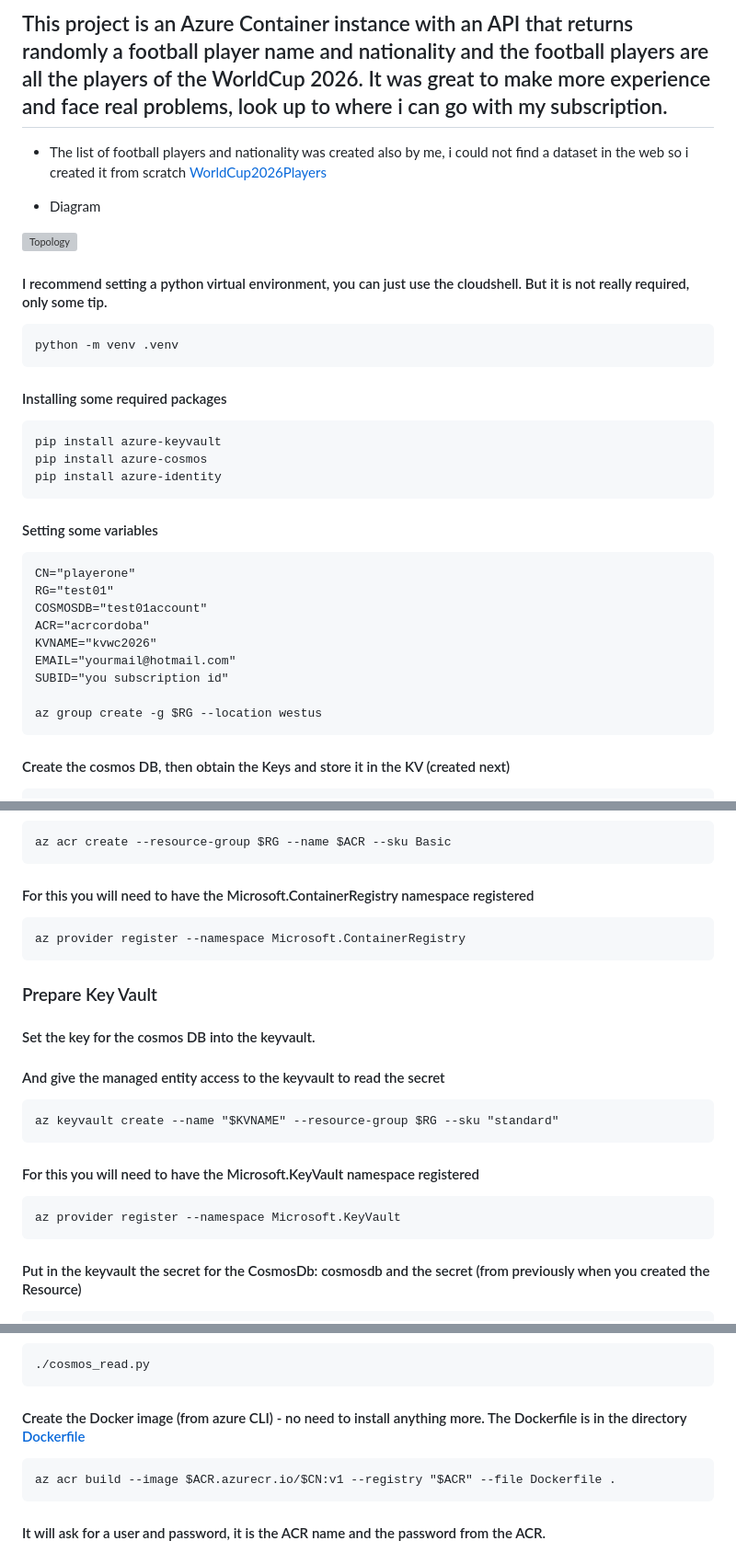
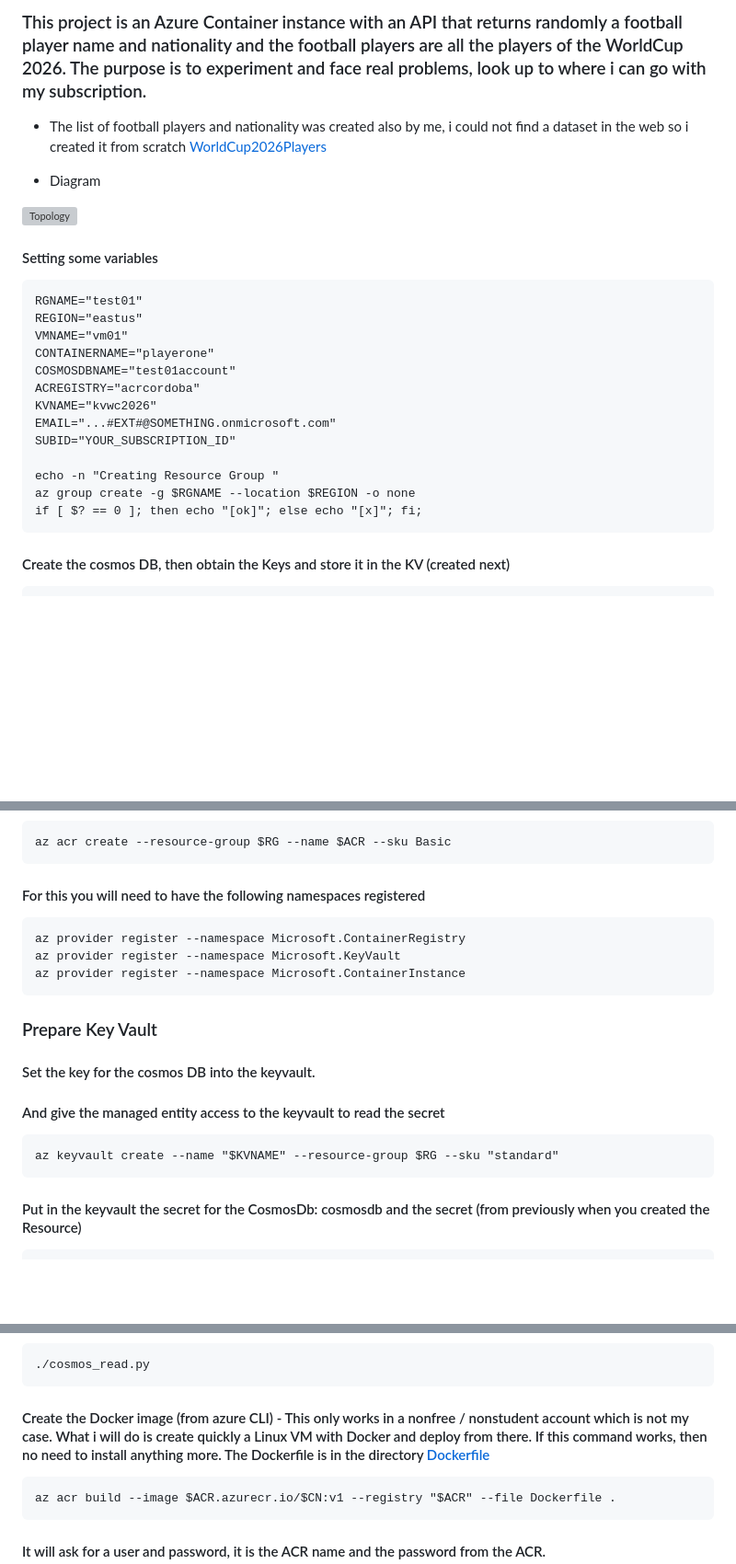
Before and after one commit to wlamagna/Azure, a Markdown page: ACI/worldcup2026/README.md, 3 parts joined by grey strips. Shown at 92% size. GitHub-like rendering; blank space fills up the shorter version; grey boxes are pictures that could not be loaded.

Commit message:
updated readme from aci

````diff
--- a/ACI/worldcup2026/README.md
+++ b/ACI/worldcup2026/README.md
@@ -1,4 +1,4 @@
-## This project is an Azure Container instance with an API that returns randomly a football player name and nationality and the football players are all the players of the WorldCup 2026.  It was great to make more experience and face real problems, look up to where i can go with my subscription.
+### This project is an Azure Container instance with an API that returns randomly a football player name and nationality and the football players are all the players of the WorldCup 2026.  The purpose is to experiment and face real problems, look up to where i can go with my subscription.
 
 * The list of football players and nationality was created also by me, i could not find a dataset in the web so i created it from scratch [WorldCup2026Players](tools/players.csv)
 
@@ -7,28 +7,22 @@
 ![Topology](diagram.png)
 
 
-#### I recommend setting a python virtual environment, you can just use the cloudshell.  But it is not really required, only some tip.
-```
-python -m venv .venv
-```
-#### Installing some required packages
-```
-pip install azure-keyvault
-pip install azure-cosmos
-pip install azure-identity
-```
 
 #### Setting some variables
 ```
-CN="playerone"
-RG="test01"
-COSMOSDB="test01account"
-ACR="acrcordoba"
+RGNAME="test01"
+REGION="eastus"
+VMNAME="vm01"
+CONTAINERNAME="playerone"
+COSMOSDBNAME="test01account"
+ACREGISTRY="acrcordoba"
 KVNAME="kvwc2026"
-EMAIL="yourmail@hotmail.com"
-SUBID="you subscription id"
+EMAIL="...#EXT#@SOMETHING.onmicrosoft.com"
+SUBID="YOUR_SUBSCRIPTION_ID"
 
-az group create -g $RG --location westus
+echo -n "Creating Resource Group "
+az group create -g $RGNAME --location $REGION -o none
+if [ $? == 0 ]; then echo "[ok]"; else echo "[x]"; fi;
 ```
 
 #### Create the cosmos DB, then obtain the Keys and store it in the KV (created next)
@@ -50,9 +44,11 @@ az provider register --namespace Microsoft.DocumentDB
 az acr create --resource-group $RG --name $ACR --sku Basic
 ```
 
-#### For this you  will need to have the Microsoft.ContainerRegistry namespace registered
+#### For this you will need to have the following namespaces registered
 ```
 az provider register --namespace Microsoft.ContainerRegistry
+az provider register --namespace Microsoft.KeyVault
+az provider register --namespace Microsoft.ContainerInstance
 ```
 
 ### Prepare Key Vault
@@ -62,10 +58,7 @@ az provider register --namespace Microsoft.ContainerRegistry
 az keyvault create --name "$KVNAME" --resource-group $RG --sku "standard"
 ```
 
-#### For this you  will need to have the Microsoft.KeyVault namespace registered
-```
-az provider register --namespace Microsoft.KeyVault
-```
+
 #### Put in the keyvault the secret for the CosmosDb: cosmosdb and the secret (from previously when you created the Resource)
 ```
 K=`az cosmosdb keys list --name $COSMOSDB -g $RG | jq .primaryMasterKey | sed 's/"//g'`
@@ -95,7 +88,7 @@ az keyvault secret set --vault-name "$KVNAME" --name "cosmosdb" --value "$K"
 ```
 ./cosmos_read.py
 ```
-#### Create the Docker image (from azure CLI) - no need to install anything more.  The Dockerfile is in the directory [Dockerfile](https://github.com/wlamagna/Azure/tree/main/ACI/worldcup2026/container)
+#### Create the Docker image (from azure CLI) - This only works in a nonfree / nonstudent account which is not my case.  What i will do is create quickly a Linux VM with Docker and deploy from there.  If this command works, then no need to install anything more.  The Dockerfile is in the directory [Dockerfile](https://github.com/wlamagna/Azure/tree/main/ACI/worldcup2026/container)
 ```
 az acr build --image $ACR.azurecr.io/$CN:v1 --registry "$ACR" --file Dockerfile .
 ```
````
Also changed, not shown: other parts of ACI/worldcup2026/README.md (+13 -1 lines).
